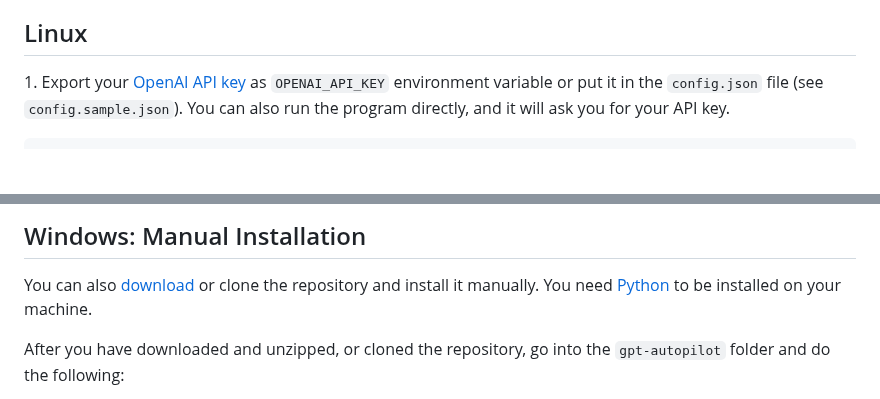
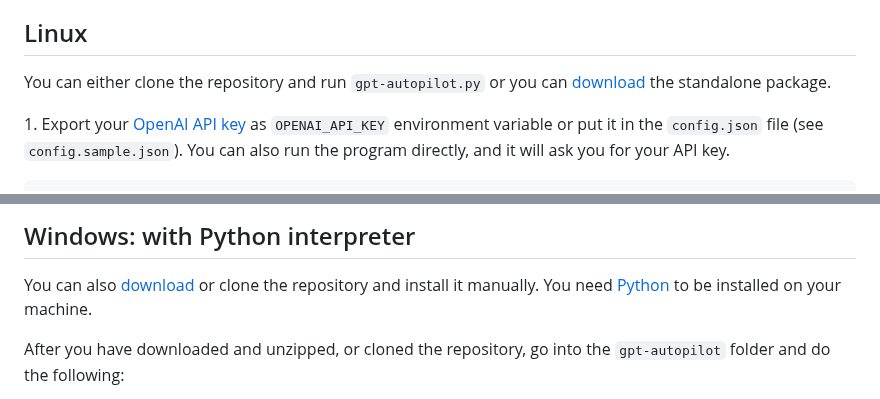
Before and after one commit to unconv/gpt-autopilot, a Markdown page: README.md, 2 parts joined by grey strips. Drawn GitHub-style; blank space fills up the shorter version.

```diff
--- a/README.md
+++ b/README.md
@@ -10,5 +10,7 @@ GPT-AutoPilot works on both Linux and Windows (and probably macOS) and it has st
 
 ## Linux
+
+You can either clone the repository and run `gpt-autopilot.py` or you can [download](https://github.com/unconv/gpt-autopilot/releases/download/v0.1.1/gpt-autopilot-linux-ubuntu-0.1.1.zip) the standalone package.
 
 1\. Export your [OpenAI API key](https://platform.openai.com/account/api-keys) as `OPENAI_API_KEY` environment variable or put it in the `config.json` file (see `config.sample.json`). You can also run the program directly, and it will ask you for your API key.
 
@@ -35,5 +37,5 @@ On Windows, you can download the standalone package, unzip it and run `gpt-autop
 
-## Windows: Manual Installation
+## Windows: with Python interpreter
 
 You can also [download](https://github.com/unconv/gpt-autopilot/archive/refs/heads/master.zip) or clone the repository and install it manually. You need [Python](https://www.python.org/) to be installed on your machine.
 
```
Also changed, not shown: other parts of README.md (+2 -2 lines).
